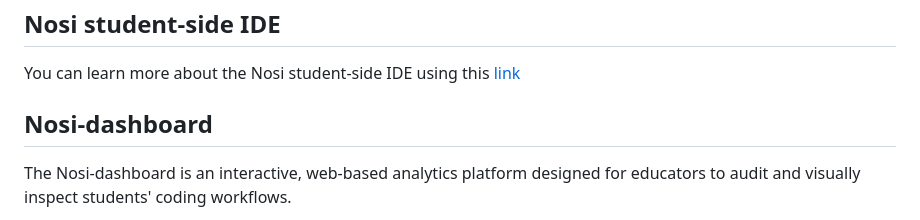
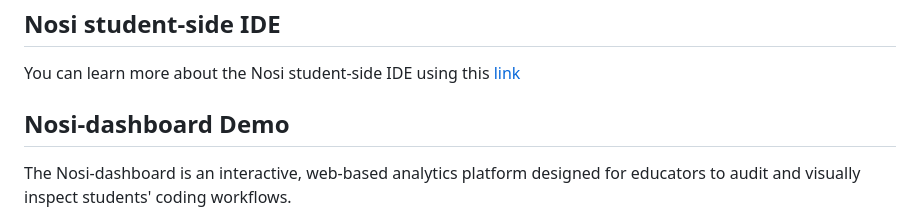
Before and after one commit to Nosi-Inc/Nosi-legacy-dashboard-localbuild, a Markdown page: README.md, the part around one of its changes. GitHub-like rendering.

```diff
--- a/README.md
+++ b/README.md
@@ -4,7 +4,7 @@ Nosi-dashboard is the instructor-side companion tool to the Nosi-IDE. Nosi-IDE i
 ## Nosi student-side IDE
 You can learn more about the Nosi student-side IDE using this [link](https://github.com/Nosi-Inc/Nosi-IDE#nosi-features-and-common-operations)
 
-## Nosi-dashboard
+## Nosi-dashboard Demo
 
 The Nosi-dashboard is an interactive, web-based analytics platform designed for educators to audit and visually inspect students' coding workflows.
 
```
Also changed, not shown: other parts of README.md (+3 -1 lines).
